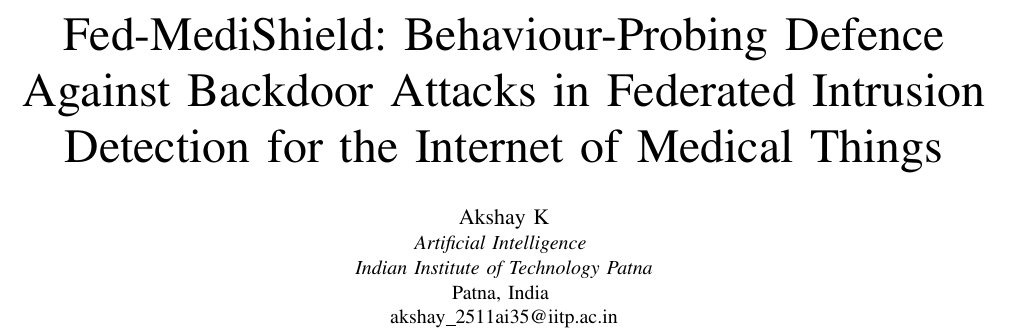
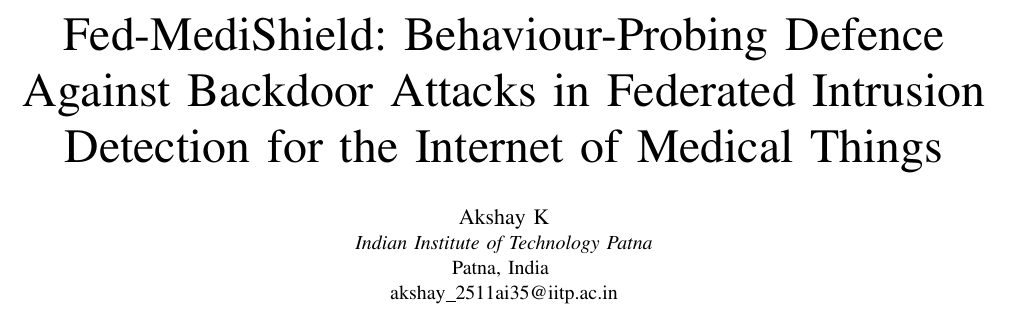
Before and after one commit to A-k-S-H-a-Y-K/Fed-MediShield, a LaTeX paper (paper/main.tex): part of page 1 of 8, cut so that both start at the same text. Compiled offline with pdfLaTeX.

Commit message:
Paper: remove department line from author block

```diff
--- a/paper/main.tex
+++ b/paper/main.tex
@@ -26,8 +26,7 @@
 \title{Fed-MediShield: Behaviour-Probing Defence Against Backdoor Attacks in Federated Intrusion Detection for the Internet of Medical Things}
 
 \author{\IEEEauthorblockN{Akshay K}
-\IEEEauthorblockA{\textit{Artificial Intelligence} \\
-\textit{Indian Institute of Technology Patna}\\
+\IEEEauthorblockA{\textit{Indian Institute of Technology Patna}\\
 Patna, India \\
 akshay\_2511ai35@iitp.ac.in}
 }
```
